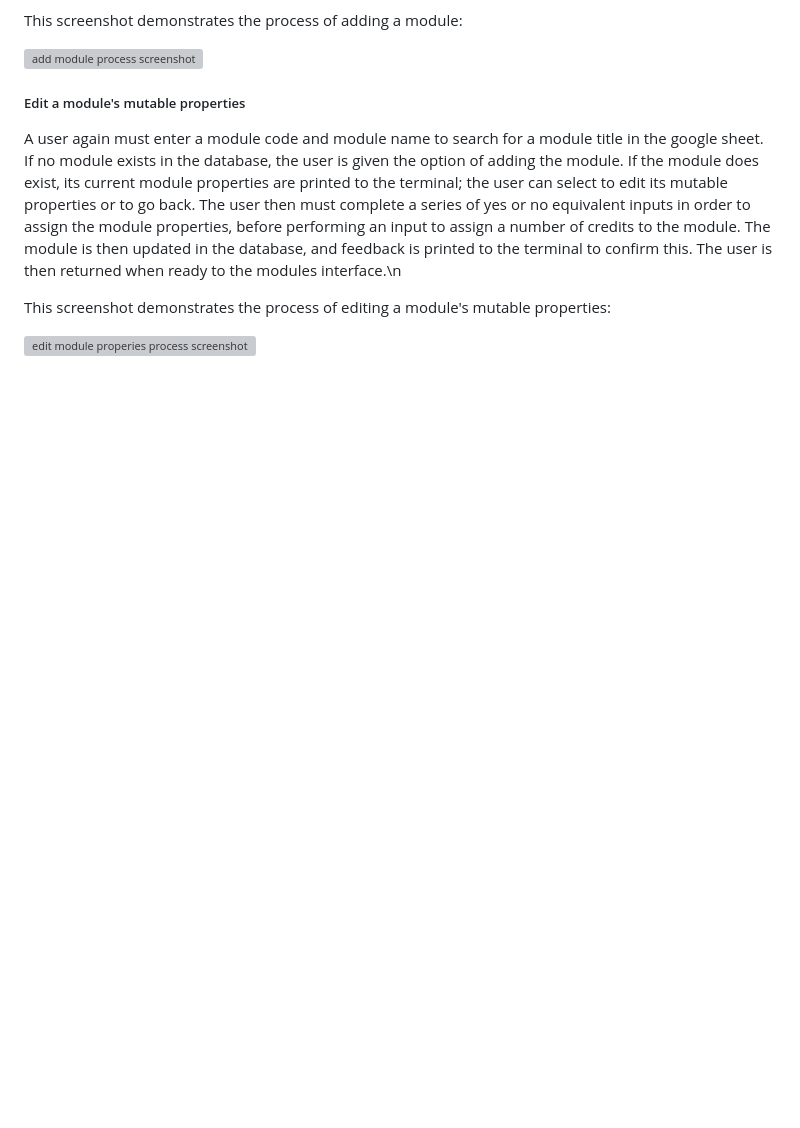
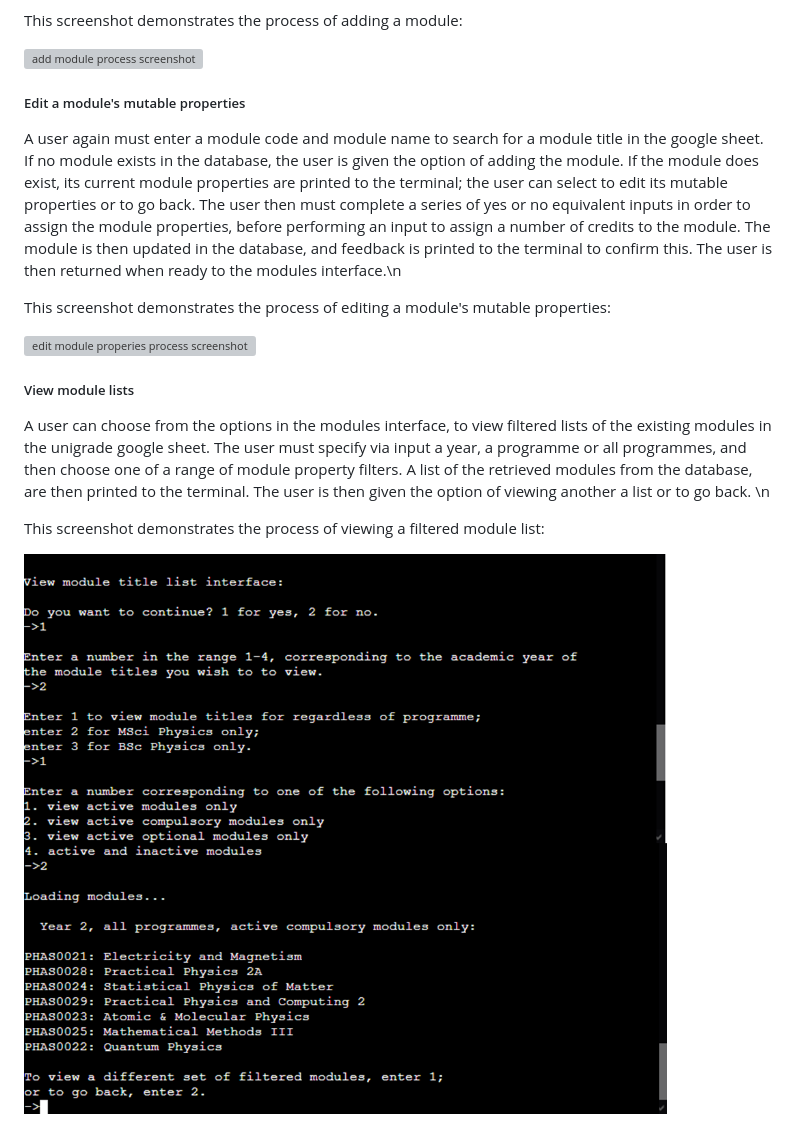
Before and after one commit to MatthewBayfield/unigrade, a Markdown page: README.md, the part around the change. GitHub-like rendering; pictures changed too: docs/screenshots/view_module_lists.png (added); blank space fills up the shorter version; grey boxes are pictures that could not be loaded.

Commit message:
Add 'view module lists' section + screenshot to README

```diff
--- a/README.md
+++ b/README.md
@@ -176,3 +176,13 @@ the module. The module is then updated in the database, and feedback is printed
 This screenshot demonstrates the process of editing a module's mutable properties:
 
 <img src="docs/screenshots/edit_module_properties.png" alt=" edit module properies process screenshot" width=50%% height=50%>
+
+##### View module lists
+A user can choose from the options in the modules interface, to view filtered lists of the existing modules in the unigrade google sheet.
+The user must specify via input a year, a programme or all programmes, and then choose one of a range of module property filters. A list of
+the retrieved modules from the database, are then printed to the terminal. The user is then given the option of viewing another a list or
+to go back. \n
+
+This screenshot demonstrates the process of viewing a filtered module list:
+
+<img src="docs/screenshots/view_module_lists.png" alt=" view module list process screenshot" width=50%% height=50%>
```
